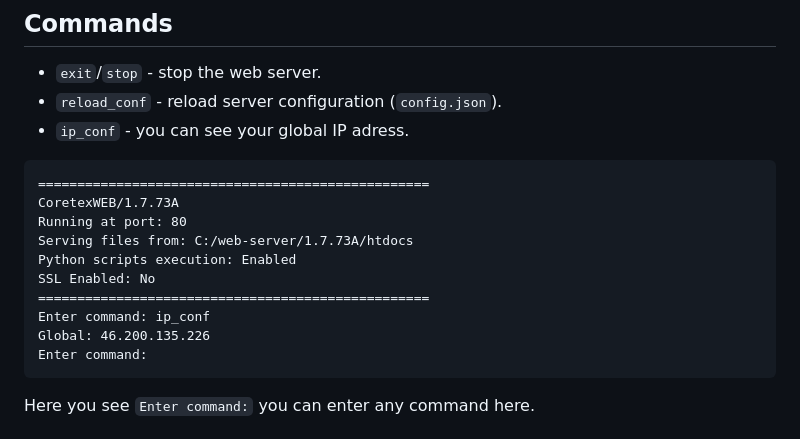
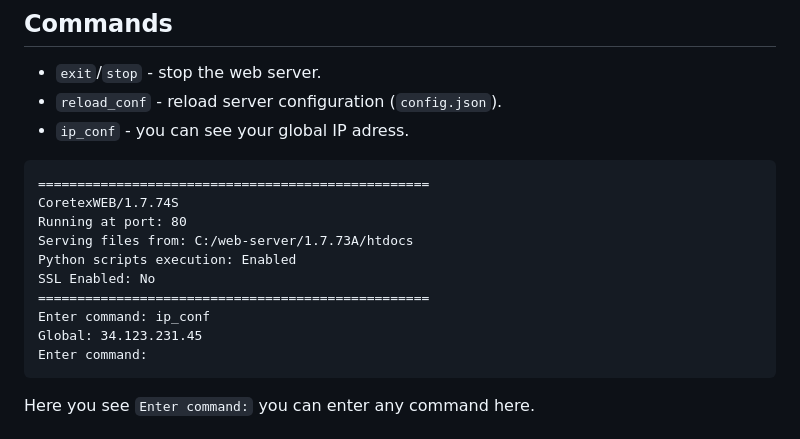
Before and after one commit to ATRCORE-UA/coretext-web, a Markdown page: README.md, the part around the change. Rendered like a GitHub page.

````diff
--- a/README.md
+++ b/README.md
@@ -72,14 +72,14 @@ This project enables you to configure your own web server to serve static files
 
 ```
 ==================================================
-CoretexWEB/1.7.73A
+CoretexWEB/1.7.74S
 Running at port: 80
 Serving files from: C:/web-server/1.7.73A/htdocs
 Python scripts execution: Enabled
 SSL Enabled: No
 ==================================================
 Enter command: ip_conf
-Global: 46.200.135.226
+Global: 34.123.231.45
 Enter command:
 ```
 Here you see `Enter command:` you can enter any command here.
````
